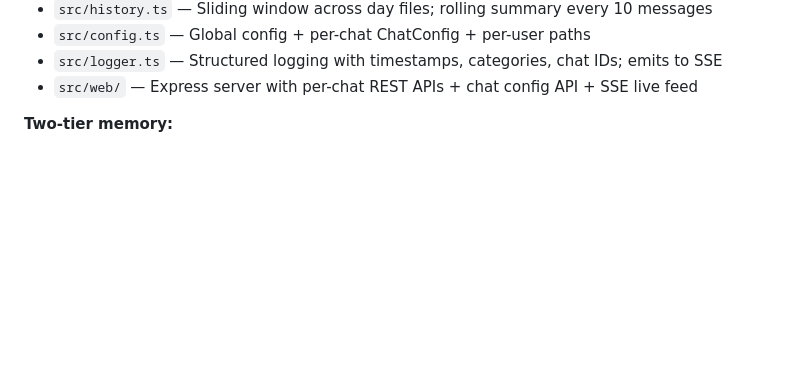
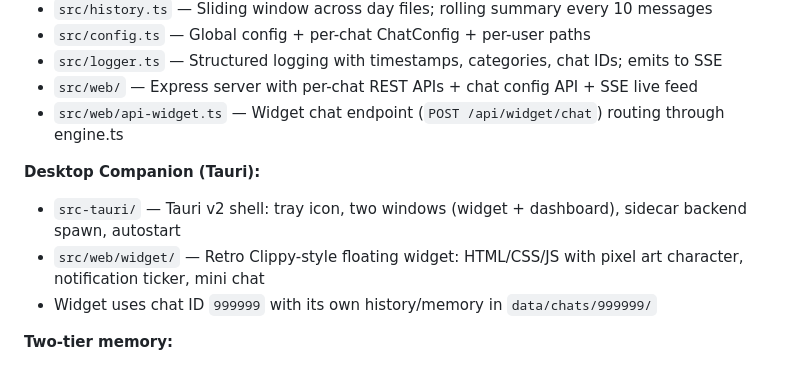
Before and after one commit to nmnhut-it/dna, a Markdown page: CLAUDE.md, the part around the change. Rendered like a GitHub page; blank space fills up the shorter version.

```diff
--- a/CLAUDE.md
+++ b/CLAUDE.md
@@ -33,6 +33,12 @@ npm run tauri:build  # Tauri desktop release
 - `src/config.ts` — Global config + per-chat ChatConfig + per-user paths
 - `src/logger.ts` — Structured logging with timestamps, categories, chat IDs; emits to SSE
 - `src/web/` — Express server with per-chat REST APIs + chat config API + SSE live feed
+- `src/web/api-widget.ts` — Widget chat endpoint (`POST /api/widget/chat`) routing through engine.ts
+
+**Desktop Companion (Tauri):**
+- `src-tauri/` — Tauri v2 shell: tray icon, two windows (widget + dashboard), sidecar backend spawn, autostart
+- `src/web/widget/` — Retro Clippy-style floating widget: HTML/CSS/JS with pixel art character, notification ticker, mini chat
+- Widget uses chat ID `999999` with its own history/memory in `data/chats/999999/`
 
 **Two-tier memory:**
 - `data/users/<userId>/memory/` — personal facts that follow a user across all chats (category prefix: `user/`)
```
Also changed, not shown: README.md (+19 -0 lines).
